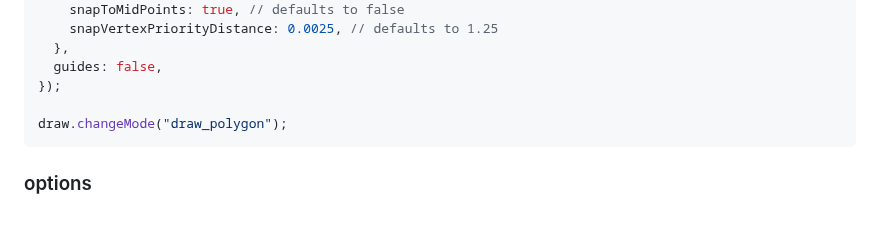
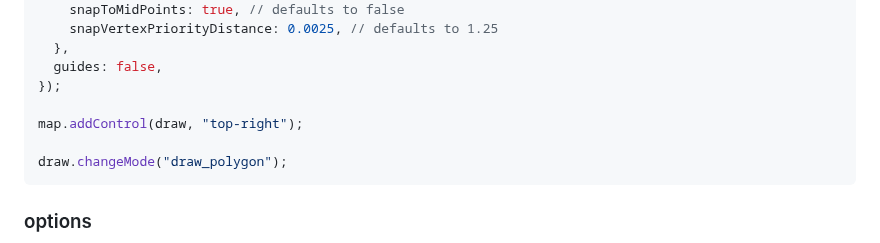
Before and after one commit to mhsattarian/mapbox-gl-draw-snap-mode, a Markdown page: Readme.md, the part around the change. Rendered like a GitHub page; blank space fills up the shorter version.

````diff
--- a/Readme.md
+++ b/Readme.md
@@ -55,6 +55,8 @@ const draw = new MapboxDraw({
   },
   guides: false,
 });
+
+map.addControl(draw, "top-right");
 
 draw.changeMode("draw_polygon");
 ```
````
